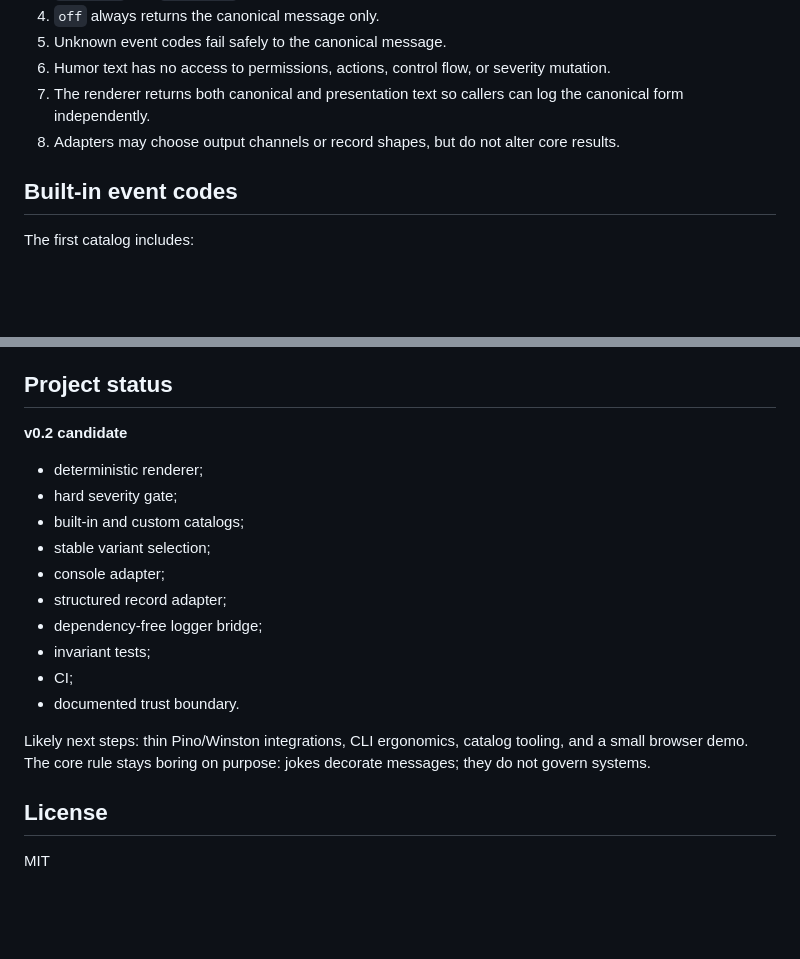
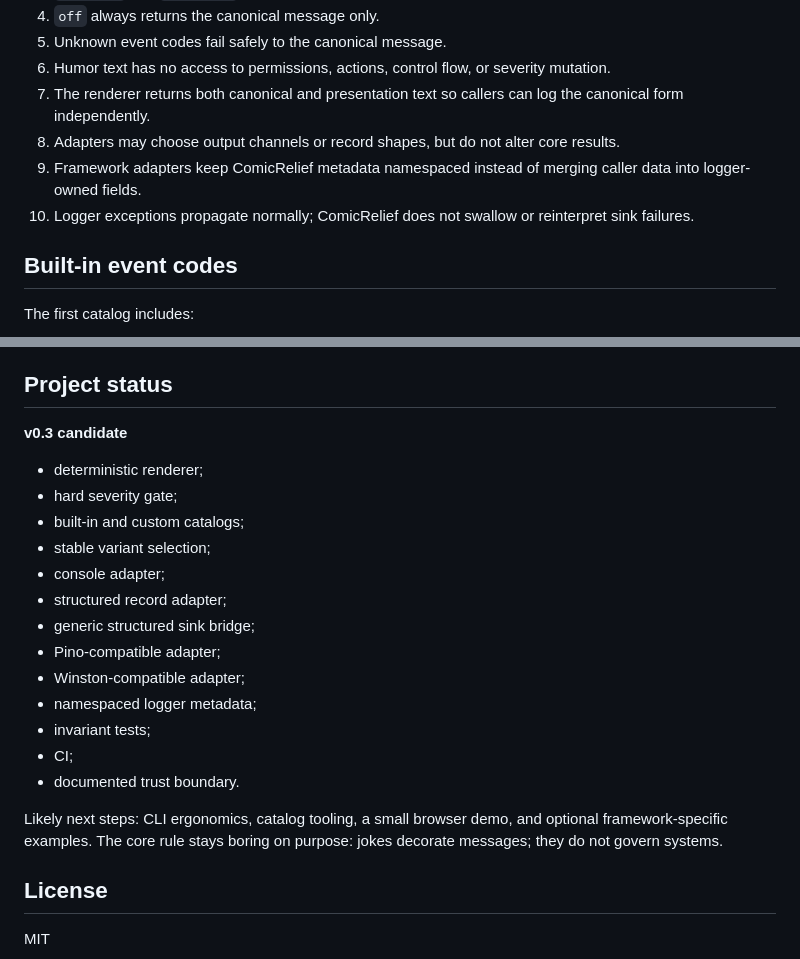
Before and after one commit to MichaelWave369/ComicRelief, a Markdown page: README.md, 2 parts joined by grey strips. GitHub-like rendering; blank space fills up the shorter version.

```diff
--- a/README.md
+++ b/README.md
@@ -219,6 +316,8 @@ No network request. No random selection. No hidden model call.
 6. Humor text has no access to permissions, actions, control flow, or severity mutation.
 7. The renderer returns both canonical and presentation text so callers can log the canonical form independently.
 8. Adapters may choose output channels or record shapes, but do not alter core results.
+9. Framework adapters keep ComicRelief metadata namespaced instead of merging caller data into logger-owned fields.
+10. Logger exceptions propagate normally; ComicRelief does not swallow or reinterpret sink failures.
 
 ## Built-in event codes
 
@@ -282,7 +392,7 @@ Contributions are welcome. Please read [`CONTRIBUTING.md`](CONTRIBUTING.md), esp
 
 ## Project status
 
-**v0.2 candidate**
+**v0.3 candidate**
 
 - deterministic renderer;
 - hard severity gate;
@@ -290,12 +400,15 @@ Contributions are welcome. Please read [`CONTRIBUTING.md`](CONTRIBUTING.md), esp
 - stable variant selection;
 - console adapter;
 - structured record adapter;
-- dependency-free logger bridge;
+- generic structured sink bridge;
+- Pino-compatible adapter;
+- Winston-compatible adapter;
+- namespaced logger metadata;
 - invariant tests;
 - CI;
 - documented trust boundary.
 
-Likely next steps: thin Pino/Winston integrations, CLI ergonomics, catalog tooling, and a small browser demo. The core rule stays boring on purpose: jokes decorate messages; they do not govern systems.
+Likely next steps: CLI ergonomics, catalog tooling, a small browser demo, and optional framework-specific examples. The core rule stays boring on purpose: jokes decorate messages; they do not govern systems.
 
 ## License
 
```
Also changed, not shown: other parts of README.md (+110 -2 lines).
